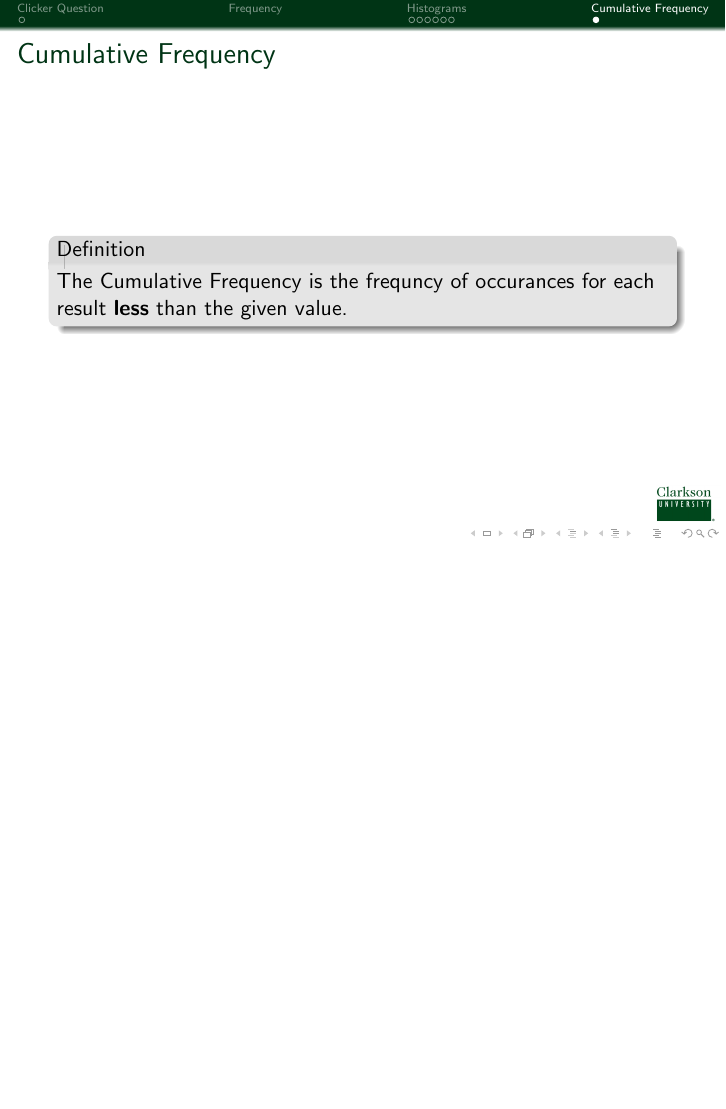
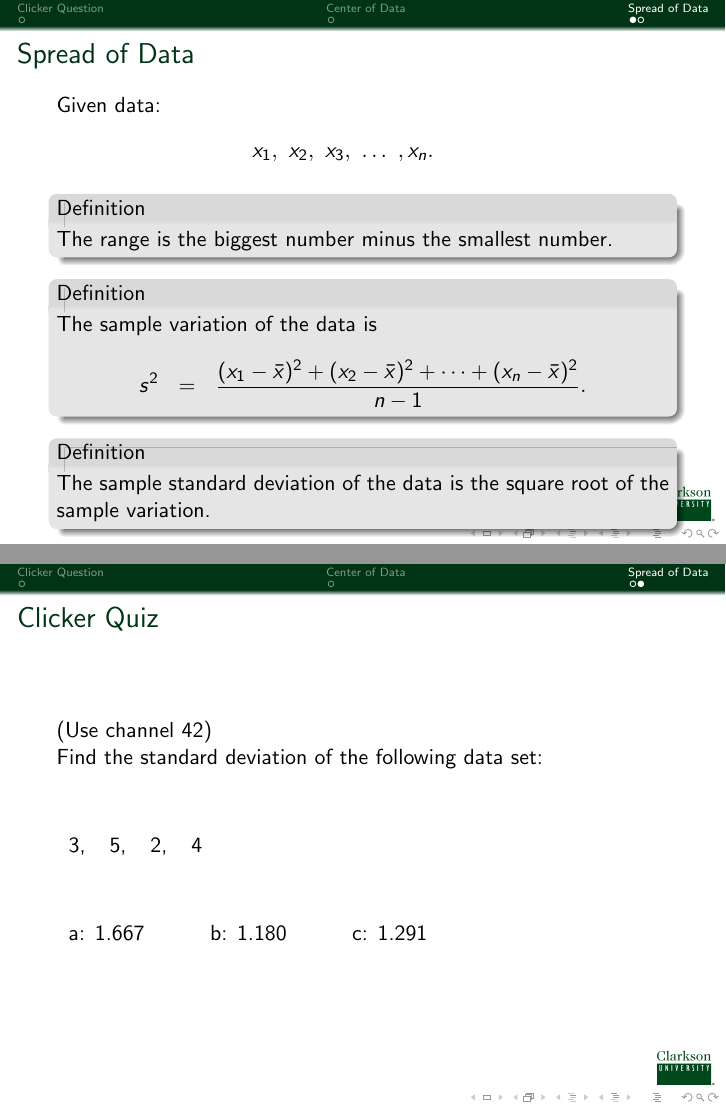
Before and after one commit to KellyBlack/BasicStats, LaTeX slides (IntroStats.tex, which reads week1-Day3.tex): page 11 of 11 before the commit and pages 5 and 6 of 6 after it, the two joined at a grey line, the shorter picture padded with empty space. Compiled offline with pdfLaTeX.

Commit message:
Made up slides for sections 2.3 and 2.4

```diff
--- a/IntroStats.tex
+++ b/IntroStats.tex
@@ -33,8 +33,8 @@
 \newcommand{\rp}{\right)}
 
 
-\includeonlylecture{more-frequencies}
-\includeonly{week1-Day2}
+\includeonlylecture{central-tendencies}
+\includeonly{week1-Day3}
 
 
 \begin{document}
--- a/week1-Day3.tex
+++ b/week1-Day3.tex
@@ -3,2 +3,3 @@
 
 
+\title{Center and Spread of Data}
@@ -27 +27,2 @@
+  (Use channel 42)
 
@@ -29,0 +47,7 @@
+\section{Center of Data}
+
+
+\begin{frame}
+  \frametitle{Center of Data}
+
+  Given data:
@@ -29,0 +59 @@
+    The sample mean of the data is
@@ -29,0 +74,50 @@
+\section{Spread of Data}
+
+
+\begin{frame}
+  \frametitle{Spread of Data}
+
+  Given data:
+  \begin{eqnarray*}
+    x_1, ~ x_2, ~ x_3, ~ \ldots ~,x_n.
+  \end{eqnarray*}
+
+  \begin{definition}
+    The range is the biggest number minus the smallest number.
+  \end{definition}
+
+
+  \begin{definition}
+    The sample variation of the data is
+    \begin{eqnarray*}
+      s^2 & = & \frac{(x_1-\bar{x})^2+(x_2-\bar{x})^2+\cdots+(x_n-\bar{x})^2}{n-1}.
+    \end{eqnarray*}
+  \end{definition}
+
+  \begin{definition}
+    The sample standard deviation of the data is the square root of
+    the sample variation.
+  \end{definition}
+
+
+\end{frame}
+
+
+\begin{frame}
+  \frametitle{Clicker Quiz}
+  (Use channel 42)
+
+  Find the standard deviation of the following data set:
+  \vfill
+
+  \begin{tabular}{llll}
+    3, & 5, & 2, & 4
+  \end{tabular}
+
+  \vfill
+
+  \begin{tabular}{l@{\hspace{3em}}l@{\hspace{3em}}l}
+    a: 1.667 & b: 1.180 & c: 1.291
+  \end{tabular}
+
+  \vfill
```
Also changed, not shown: week1-Day1.tex (+2 -2 lines), week1-Day2.tex (+1 -1 lines), week1-Day3.tex (74 more changed lines).
